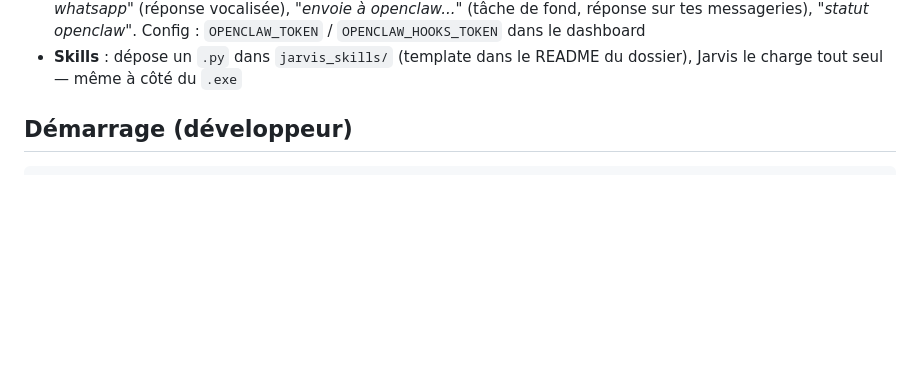
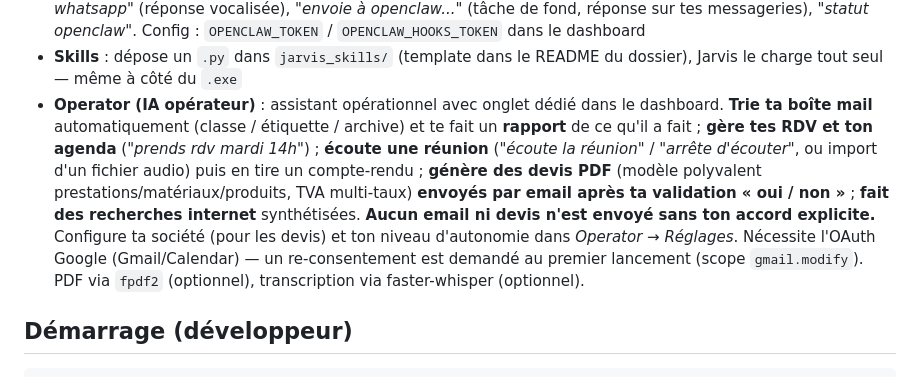
Before and after one commit to LooperSalty/jarvis, a Markdown page: README.md, the part around the change. Rendered like a GitHub page; blank space fills up the shorter version.

Commit message:
docs(operator): documentation CLAUDE.md + README FR/EN

```diff
--- a/README.md
+++ b/README.md
@@ -44,6 +44,7 @@ Notes :
 - **Connecteurs MCP** : branche des serveurs Model Context Protocol (stdio) via le dashboard, leurs tools deviennent utilisables par l'agent
 - **Pont OpenClaw** : lie Jarvis à ton agent [OpenClaw](https://docs.openclaw.ai) local — *"demande à openclaw de résumer mes messages whatsapp"* (réponse vocalisée), *"envoie à openclaw..."* (tâche de fond, réponse sur tes messageries), *"statut openclaw"*. Config : `OPENCLAW_TOKEN` / `OPENCLAW_HOOKS_TOKEN` dans le dashboard
 - **Skills** : dépose un `.py` dans `jarvis_skills/` (template dans le README du dossier), Jarvis le charge tout seul — même à côté du `.exe`
+- **Operator (IA opérateur)** : assistant opérationnel avec onglet dédié dans le dashboard. **Trie ta boîte mail** automatiquement (classe / étiquette / archive) et te fait un **rapport** de ce qu'il a fait ; **gère tes RDV et ton agenda** (*"prends rdv mardi 14h"*) ; **écoute une réunion** (*"écoute la réunion"* / *"arrête d'écouter"*, ou import d'un fichier audio) puis en tire un compte-rendu ; **génère des devis PDF** (modèle polyvalent prestations/matériaux/produits, TVA multi-taux) **envoyés par email après ta validation « oui / non »** ; **fait des recherches internet** synthétisées. **Aucun email ni devis n'est envoyé sans ton accord explicite.** Configure ta société (pour les devis) et ton niveau d'autonomie dans *Operator → Réglages*. Nécessite l'OAuth Google (Gmail/Calendar) — un re-consentement est demandé au premier lancement (scope `gmail.modify`). PDF via `fpdf2` (optionnel), transcription via faster-whisper (optionnel).
 
 ## Démarrage (développeur)
 
```
Also changed, not shown: CLAUDE.md (+20 -0 lines), README.en.md (+1 -0 lines).
